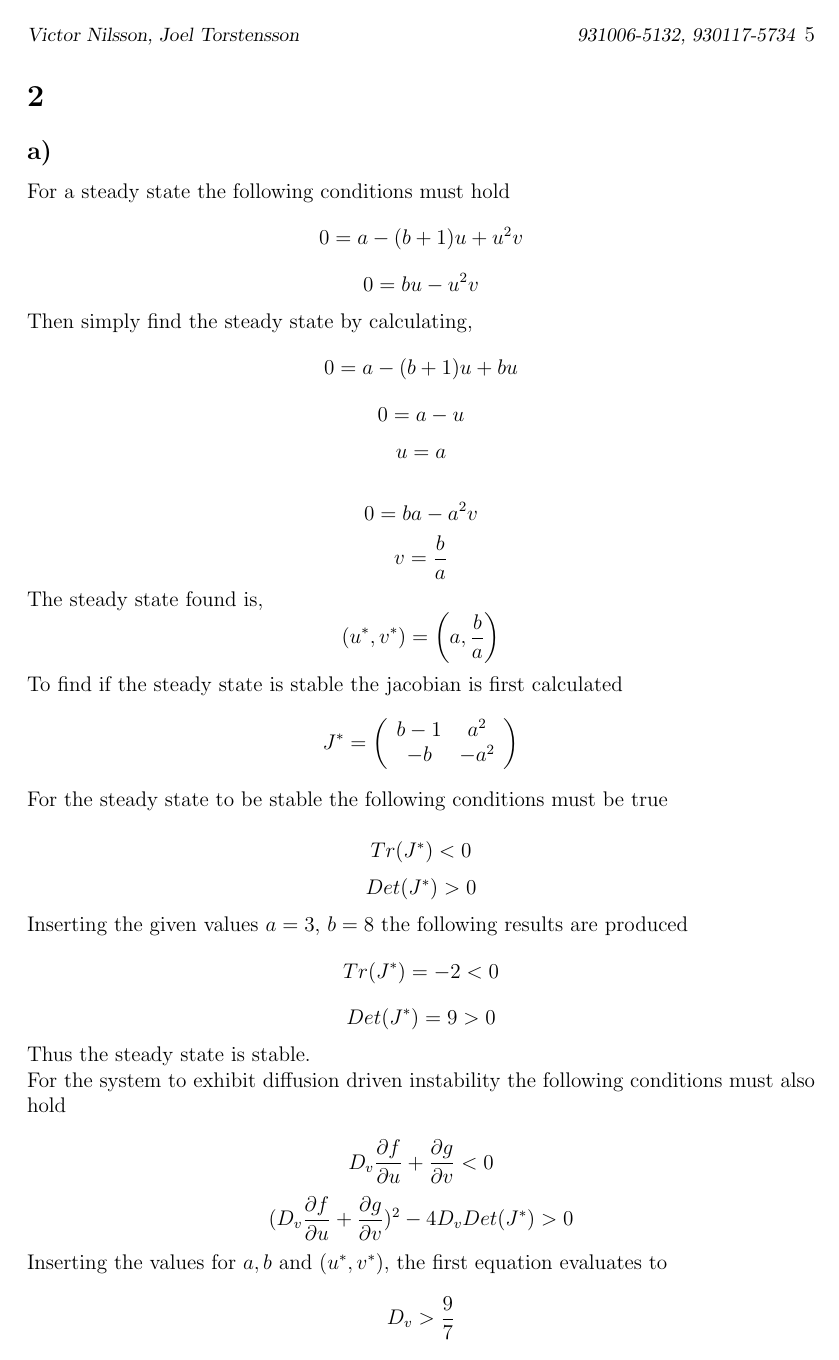
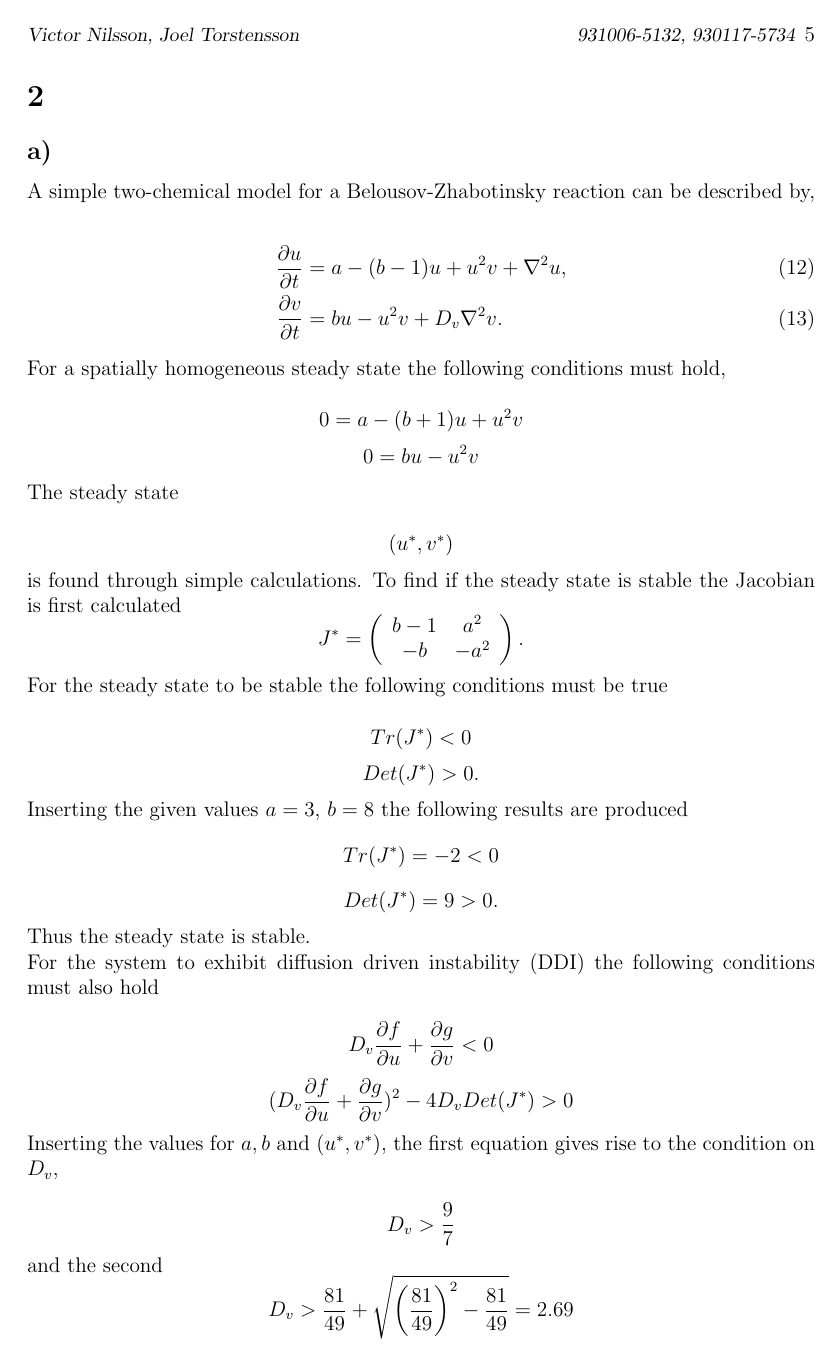
Before and after one commit to weery/Homework-3, a LaTeX document (main.tex, which reads problem2.tex): page 5 of 7. Compiled offline with pdfLaTeX.

Commit message:
updated_problem_2

```diff
--- a/problem2.tex
+++ b/problem2.tex
@@ -1,44 +1,49 @@
 \subsection*{a)}
-For a steady state the following conditions must hold
+
+A simple two-chemical model for a Belousov-Zhabotinsky reaction can be described by,
+
+\begin{align}
+\label{eq:2a}
+\frac{\partial u}{\partial t}& = a - (b-1)u + u^2v + \nabla^2 u,\\
+\frac{\partial v}{\partial t}& = bu - u^2v + D_v \nabla^2 v.
+\end{align}
+
+For a spatially homogeneous steady state the following conditions must hold,
+
 $$0 = a - (b+1)u + u^2v$$
 $$0 = bu - u^2v$$
 
-Then simply find the steady state by calculating,
-$$0 = a-(b+1)u +bu$$
-$$0 = a - u$$
-$$u = a$$
+The steady state
 
-$$0 = ba - a^2v$$
-$$v = \frac{b}{a}$$
-
-The steady state found is,
-$$(u^*, v^*)=\left(a,\frac{b}{a}\right)$$
-
-To find if the steady state is stable the jacobian is first calculated
+$$
+(u^*,v^*)
+$$
+is found through simple calculations. To find if the steady state is stable the Jacobian is first calculated
 $$J^* = \left(
 \begin{array}{cc}
     b-1 & a^2 \\
     -b  & -a^2
 \end{array}
-\right)$$
+\right).$$
 
 For the steady state to be stable the following conditions must be true
 
 $$Tr(J^*) < 0$$
-$$Det(J^*) > 0$$
+$$Det(J^*) > 0.$$
+
 Inserting the given values $a=3$, $b=8$ the following results are produced
 $$Tr(J^*) = -2 < 0$$
-$$Det(J^*) = 9 > 0$$
+$$Det(J^*) = 9 > 0.$$
 Thus the steady state is stable.
 
-For the system to exhibit diffusion driven instability the following conditions must also hold
+For the system to exhibit diffusion driven instability (DDI) the following conditions must also hold
 
 $$D_v \frac{\partial f}{\partial u} + \frac{\partial g}{\partial v} < 0$$
 $$(D_v \frac{\partial f}{\partial u}+ \frac{\partial g}{\partial v})^2 - 4D_v Det(J^*) > 0$$
 
-Inserting the values for $a, b$ and $(u^*, v^*)$, the first equation evaluates to
+Inserting the values for $a, b$ and $(u^*, v^*)$, the first equation gives rise to the condition on $D_v$,
 
 $$D_v > \frac{9}{7}$$
 
-and the second to
+and the second
 $$D_v > \frac{81}{49} + \sqrt{\left(\frac{81}{49}\right)^2 - \frac{81}{49}} = 2.69$$
```
Also changed, not shown: problem2.tex (11 more changed lines).
